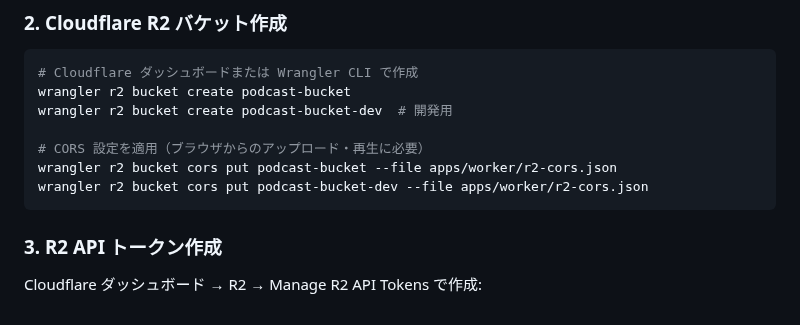
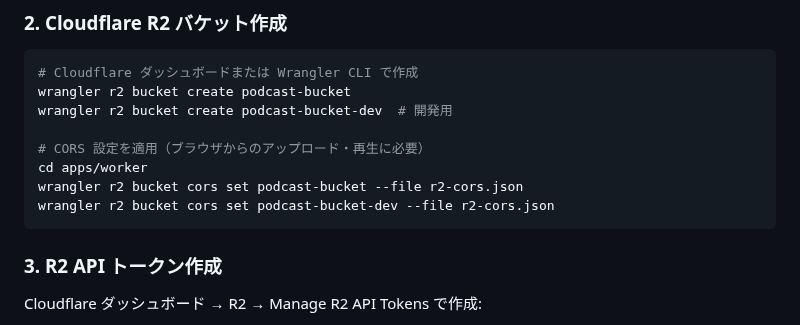
Before and after one commit to sngazm/imagecaster, a Markdown page: README.md, the part around the change. Rendered like a GitHub page.

Commit message:
docs: fix wrangler r2 cors command syntax

````diff
--- a/README.md
+++ b/README.md
@@ -76,8 +76,9 @@ wrangler r2 bucket create podcast-bucket
 wrangler r2 bucket create podcast-bucket-dev  # 開発用
 
 # CORS 設定を適用（ブラウザからのアップロード・再生に必要）
-wrangler r2 bucket cors put podcast-bucket --file apps/worker/r2-cors.json
-wrangler r2 bucket cors put podcast-bucket-dev --file apps/worker/r2-cors.json
+cd apps/worker
+wrangler r2 bucket cors set podcast-bucket --file r2-cors.json
+wrangler r2 bucket cors set podcast-bucket-dev --file r2-cors.json
 ```
 
 ### 3. R2 API トークン作成
````
